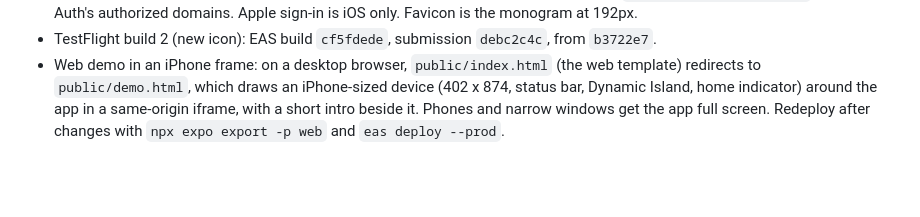
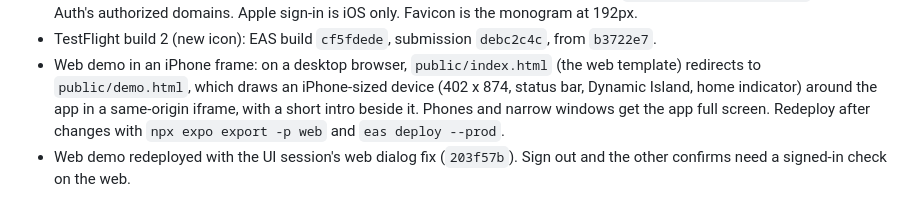
Before and after one commit to ybai08/docket, a Markdown page: docs/LOG.md, the part around the change. Rendered like a GitHub page; blank space fills up the shorter version.

Commit message:
Log the web demo redeploy

```diff
--- a/docs/LOG.md
+++ b/docs/LOG.md
@@ -83,3 +83,4 @@ Newest first. Each commit adds a line or two here: what changed, what's live, wh
 - Web backup demo: https://yangbai-docket.expo.app (EAS Hosting, `npx expo export -p web` then `eas deploy --prod`). The sign-in screen loads; the API's CORS already allows it. Google sign-in there needs `yangbai-docket.expo.app` in Firebase Auth's authorized domains. Apple sign-in is iOS only. Favicon is the monogram at 192px.
 - TestFlight build 2 (new icon): EAS build `cf5fdede`, submission `debc2c4c`, from `b3722e7`.
 - Web demo in an iPhone frame: on a desktop browser, `public/index.html` (the web template) redirects to `public/demo.html`, which draws an iPhone-sized device (402 x 874, status bar, Dynamic Island, home indicator) around the app in a same-origin iframe, with a short intro beside it. Phones and narrow windows get the app full screen. Redeploy after changes with `npx expo export -p web` and `eas deploy --prod`.
+- Web demo redeployed with the UI session's web dialog fix (`203f57b`). Sign out and the other confirms need a signed-in check on the web.
```
